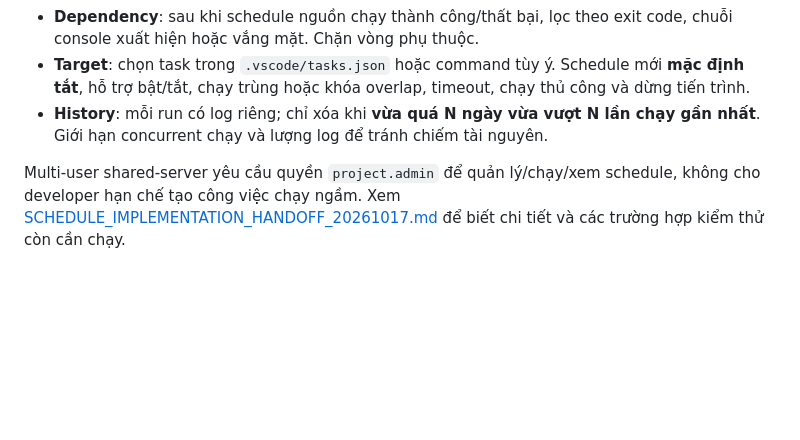
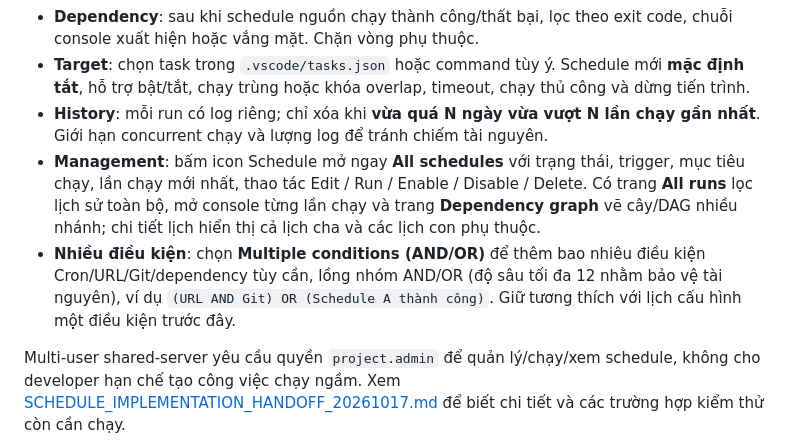
Before and after one commit to hacrot3000/PatchAndCollectionToolForAI, a Markdown page: vscode_tasks_menu_go/README.md, the part around one of its changes. GitHub-like rendering; blank space fills up the shorter version.

Commit message:
docs(readme): update bilingual Schedule management, run history and compound triggers

```diff
--- a/vscode_tasks_menu_go/README.md
+++ b/vscode_tasks_menu_go/README.md
@@ -148,6 +148,8 @@ TaskDeck bổ sung **Schedules** trong Activity Bar bên trái, tự co giãn
 - **Dependency**: sau khi schedule nguồn chạy thành công/thất bại, lọc theo exit code, chuỗi console xuất hiện hoặc vắng mặt. Chặn vòng phụ thuộc.
 - **Target**: chọn task trong `.vscode/tasks.json` hoặc command tùy ý. Schedule mới **mặc định tắt**, hỗ trợ bật/tắt, chạy trùng hoặc khóa overlap, timeout, chạy thủ công và dừng tiến trình.
 - **History**: mỗi run có log riêng; chỉ xóa khi **vừa quá N ngày vừa vượt N lần chạy gần nhất**. Giới hạn concurrent chạy và lượng log để tránh chiếm tài nguyên.
+- **Management**: bấm icon Schedule mở ngay **All schedules** với trạng thái, trigger, mục tiêu chạy, lần chạy mới nhất, thao tác Edit / Run / Enable / Disable / Delete. Có trang **All runs** lọc lịch sử toàn bộ, mở console từng lần chạy và trang **Dependency graph** vẽ cây/DAG nhiều nhánh; chi tiết lịch hiển thị cả lịch cha và các lịch con phụ thuộc.
+- **Nhiều điều kiện**: chọn **Multiple conditions (AND/OR)** để thêm bao nhiêu điều kiện Cron/URL/Git/dependency tùy cần, lồng nhóm AND/OR (độ sâu tối đa 12 nhằm bảo vệ tài nguyên), ví dụ `(URL AND Git) OR (Schedule A thành công)`. Giữ tương thích với lịch cấu hình một điều kiện trước đây.
 
 Multi-user shared-server yêu cầu quyền `project.admin` để quản lý/chạy/xem schedule, không cho developer hạn chế tạo công việc chạy ngầm. Xem [SCHEDULE_IMPLEMENTATION_HANDOFF_20261017.md](SCHEDULE_IMPLEMENTATION_HANDOFF_20261017.md) để biết chi tiết và các trường hợp kiểm thử còn cần chạy.
 
```
Also changed, not shown: other parts of vscode_tasks_menu_go/README.md (+1 -1 lines).
